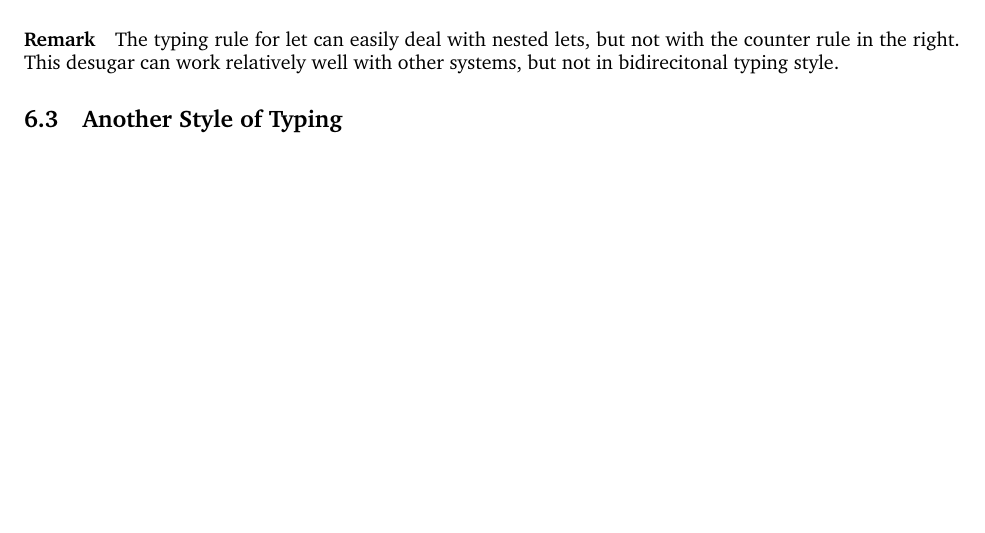
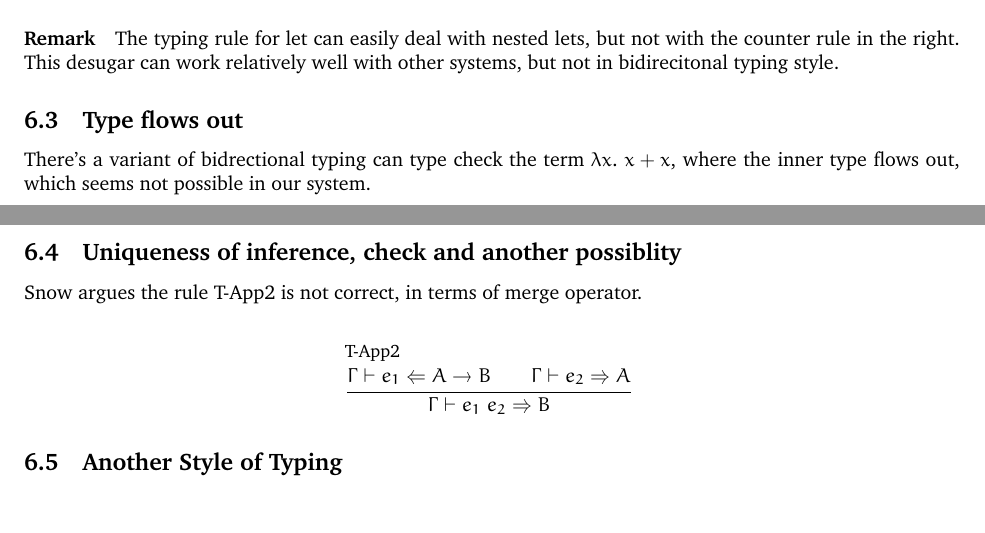
Before and after one commit to juniorxxue/contextual-typing, a LaTeX document (notes/main.tex): part of page 3 of 4 before the commit and two parts of pages 3 and 4 of 5 after it, the two joined at a grey line, cut so that both start at the same text, the shorter picture padded with empty space. Compiled offline with pdfLaTeX.

Commit message:
several discussions

```diff
--- a/notes/main.tex
+++ b/notes/main.tex
@@ -247,6 +247,21 @@ Appending one rule like this simply solves the $(\lambda x .~x) 1$ where argumen
 
 \paragraph{Remark} The typing rule for let can easily deal with nested lets, but not with the counter rule in the right. This desugar can work relatively well with other systems, but not in bidirecitonal typing style.
 
+\subsection{Type flows out}
+
+There's a variant of bidrectional typing can type check the term $\lambda x. ~x + x$, where the inner type flows out, which seems not possible in our system.
+
+\subsection{Uniqueness of inference, check and another possiblity}
+
+Snow argues the rule T-App2 is not correct, in terms of merge operator.
+
+\begin{mathpar}
+\inferrule*[lab=T-App2]
+{\Gamma \vdash e_1 \Leftarrow A \rightarrow B \\
+ \Gamma \vdash e_2 \Rightarrow A}
+{\Gamma \vdash e_1~e_2 \Rightarrow B}
+\end{mathpar}
+
 \subsection{Another Style of Typing}
 
 \begin{align*}
```
